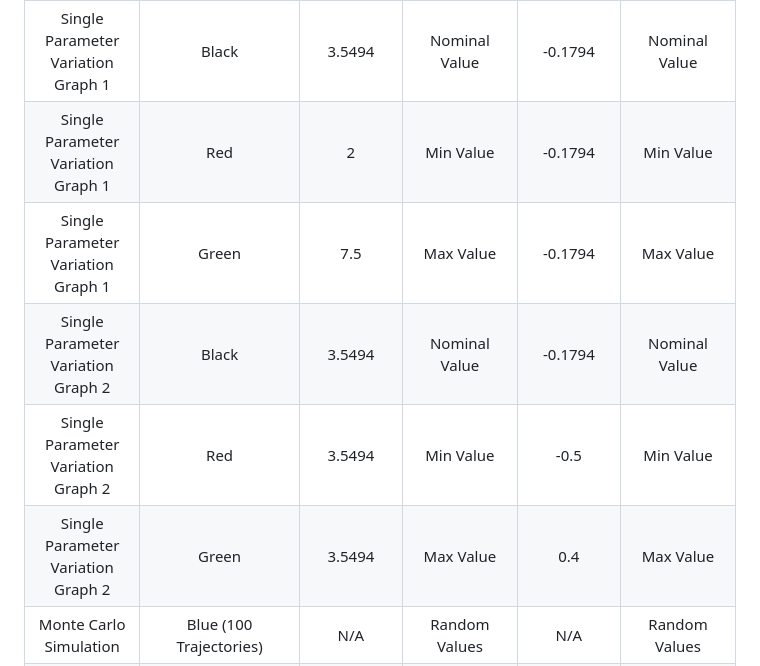
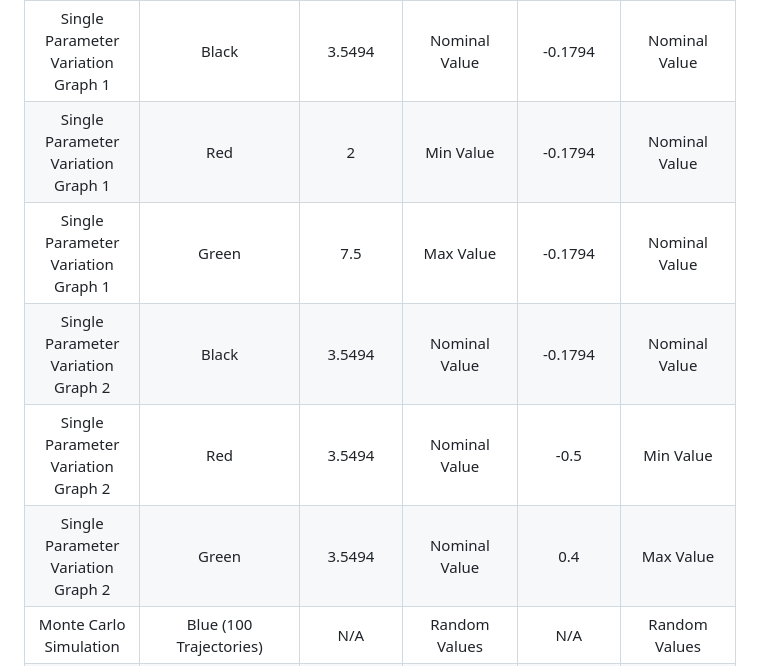
Before and after one commit to madhurimadas3/AEM3103, a Markdown page: README.md, the part around the change. GitHub-like rendering.

Commit message:
Updated table descriptions

```diff
--- a/README.md
+++ b/README.md
@@ -9,11 +9,11 @@
 |          Graph Description         |  Line Color/Description |   Initial Velocity Value   | Initial Velocity Description |   Flight Path Angle Value  | Flight Path Angle Description |
 |:----------------------------------:|:-----------------------:|:--------------------------:|:----------------------------:|:--------------------------:|:-----------------------------:|
 | Single Parameter Variation Graph 1 | Black                   | 3.5494                     | Nominal Value                | -0.1794                    | Nominal Value                 |
-| Single Parameter Variation Graph 1 | Red                     | 2                          | Min Value                    | -0.1794                    | Min Value                     |
-| Single Parameter Variation Graph 1 | Green                   | 7.5                        | Max Value                    | -0.1794                    | Max Value                     |
+| Single Parameter Variation Graph 1 | Red                     | 2                          | Min Value                    | -0.1794                    | Nominal Value                 |
+| Single Parameter Variation Graph 1 | Green                   | 7.5                        | Max Value                    | -0.1794                    | Nominal Value                 |
 | Single Parameter Variation Graph 2 | Black                   | 3.5494                     | Nominal Value                | -0.1794                    | Nominal Value                 |
-| Single Parameter Variation Graph 2 | Red                     | 3.5494                     | Min Value                    | -0.5                       | Min Value                     |
-| Single Parameter Variation Graph 2 | Green                   | 3.5494                     | Max Value                    | 0.4                        | Max Value                     |
+| Single Parameter Variation Graph 2 | Red                     | 3.5494                     | Nominal Value                | -0.5                       | Min Value                     |
+| Single Parameter Variation Graph 2 | Green                   | 3.5494                     | Nominal Value                | 0.4                        | Max Value                     |
 | Monte Carlo Simulation             | Blue (100 Trajectories) | N/A                        | Random Values                | N/A                        | Random Values                 |
 | Monte Carlo Simulation             | Red                     | Generated values by MATLAB | Avg of Random values         | Generated values by MATLAB | Avg of Random                 |
 | Animated Plot                      | Black                   | 3.5494                     | Nominal Value                | -0.1794                    | Nominal Value                 |
```
